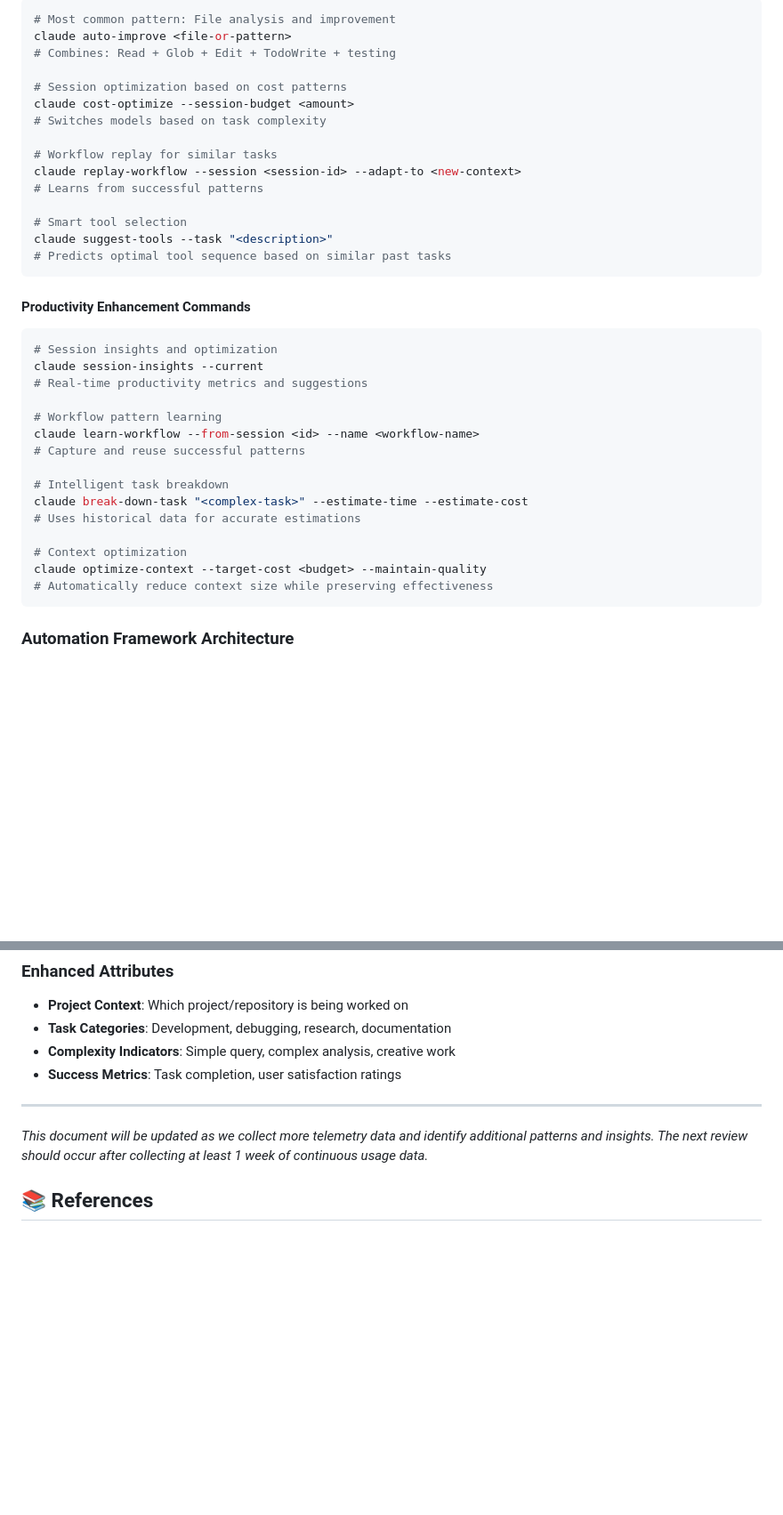
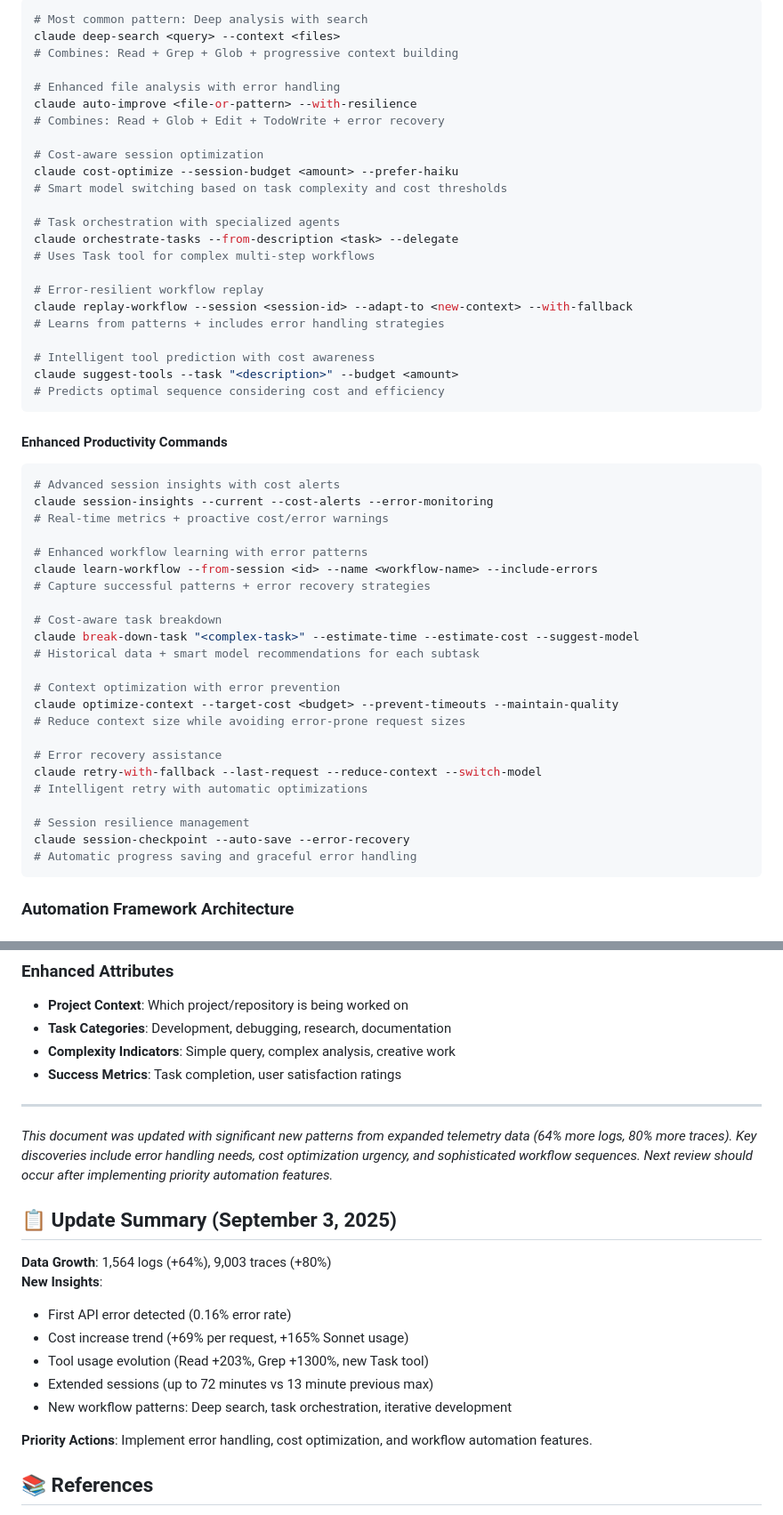
Before and after one commit to elmorem/context-cleaner, a Markdown page: TELEMETRY_METRICS_AND_TRACING.md, 2 parts joined by grey strips. Shown at 89% size. GitHub-like rendering; blank space fills up the shorter version.

````diff
--- a/TELEMETRY_METRICS_AND_TRACING.md
+++ b/TELEMETRY_METRICS_AND_TRACING.md
@@ -335,38 +405,54 @@ Based on tool usage telemetry, we can detect common patterns and create automati
 ```bash
-# Most common pattern: File analysis and improvement
-claude auto-improve <file-or-pattern>
-# Combines: Read + Glob + Edit + TodoWrite + testing
+# Most common pattern: Deep analysis with search
+claude deep-search <query> --context <files>
+# Combines: Read + Grep + Glob + progressive context building
 
-# Session optimization based on cost patterns
-claude cost-optimize --session-budget <amount>
-# Switches models based on task complexity
+# Enhanced file analysis with error handling
+claude auto-improve <file-or-pattern> --with-resilience
+# Combines: Read + Glob + Edit + TodoWrite + error recovery
 
-# Workflow replay for similar tasks
-claude replay-workflow --session <session-id> --adapt-to <new-context>
-# Learns from successful patterns
+# Cost-aware session optimization
+claude cost-optimize --session-budget <amount> --prefer-haiku
+# Smart model switching based on task complexity and cost thresholds
 
-# Smart tool selection
-claude suggest-tools --task "<description>"
-# Predicts optimal tool sequence based on similar past tasks
+# Task orchestration with specialized agents
+claude orchestrate-tasks --from-description <task> --delegate
+# Uses Task tool for complex multi-step workflows
+
+# Error-resilient workflow replay
+claude replay-workflow --session <session-id> --adapt-to <new-context> --with-fallback
+# Learns from patterns + includes error handling strategies
+
+# Intelligent tool prediction with cost awareness
+claude suggest-tools --task "<description>" --budget <amount>
+# Predicts optimal sequence considering cost and efficiency
 ```
 
-#### **Productivity Enhancement Commands**
+#### **Enhanced Productivity Commands**
 ```bash
-# Session insights and optimization
-claude session-insights --current
-# Real-time productivity metrics and suggestions
+# Advanced session insights with cost alerts
+claude session-insights --current --cost-alerts --error-monitoring
+# Real-time metrics + proactive cost/error warnings
 
-# Workflow pattern learning
-claude learn-workflow --from-session <id> --name <workflow-name>
-# Capture and reuse successful patterns
+# Enhanced workflow learning with error patterns
+claude learn-workflow --from-session <id> --name <workflow-name> --include-errors
+# Capture successful patterns + error recovery strategies
 
-# Intelligent task breakdown
-claude break-down-task "<complex-task>" --estimate-time --estimate-cost
-# Uses historical data for accurate estimations
+# Cost-aware task breakdown
+claude break-down-task "<complex-task>" --estimate-time --estimate-cost --suggest-model
+# Historical data + smart model recommendations for each subtask
 
-# Context optimization
-claude optimize-context --target-cost <budget> --maintain-quality
-# Automatically reduce context size while preserving effectiveness
+# Context optimization with error prevention
+claude optimize-context --target-cost <budget> --prevent-timeouts --maintain-quality
+# Reduce context size while avoiding error-prone request sizes
+
+# Error recovery assistance
+claude retry-with-fallback --last-request --reduce-context --switch-model
+# Intelligent retry with automatic optimizations
+
+# Session resilience management
+claude session-checkpoint --auto-save --error-recovery
+# Automatic progress saving and graceful error handling
 ```
 
 ### Automation Framework Architecture
@@ -481,7 +567,18 @@ ORDER BY usage_count DESC
 
 ---
 
-*This document will be updated as we collect more telemetry data and identify additional patterns and insights. The next review should occur after collecting at least 1 week of continuous usage data.*
+*This document was updated with significant new patterns from expanded telemetry data (64% more logs, 80% more traces). Key discoveries include error handling needs, cost optimization urgency, and sophisticated workflow sequences. Next review should occur after implementing priority automation features.*
+
+## 📋 Update Summary (September 3, 2025)
+**Data Growth**: 1,564 logs (+64%), 9,003 traces (+80%)
+**New Insights**:
+- First API error detected (0.16% error rate)
+- Cost increase trend (+69% per request, +165% Sonnet usage)
+- Tool usage evolution (Read +203%, Grep +1300%, new Task tool)
+- Extended sessions (up to 72 minutes vs 13 minute previous max)
+- New workflow patterns: Deep search, task orchestration, iterative development
+
+**Priority Actions**: Implement error handling, cost optimization, and workflow automation features.
 
 ## 📚 References
 - OpenTelemetry Data Schema: `otel.otel_logs`, `otel.otel_traces`
````
Also changed, not shown: other parts of TELEMETRY_METRICS_AND_TRACING.md (+155 -85 lines).
